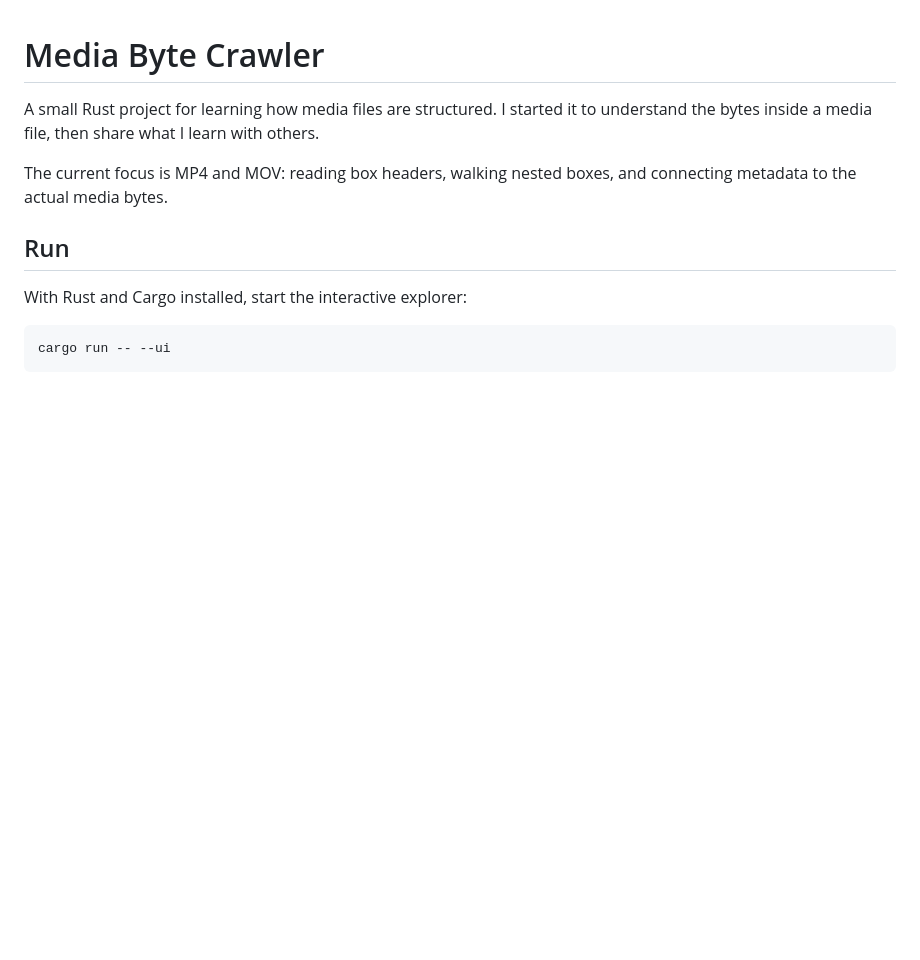
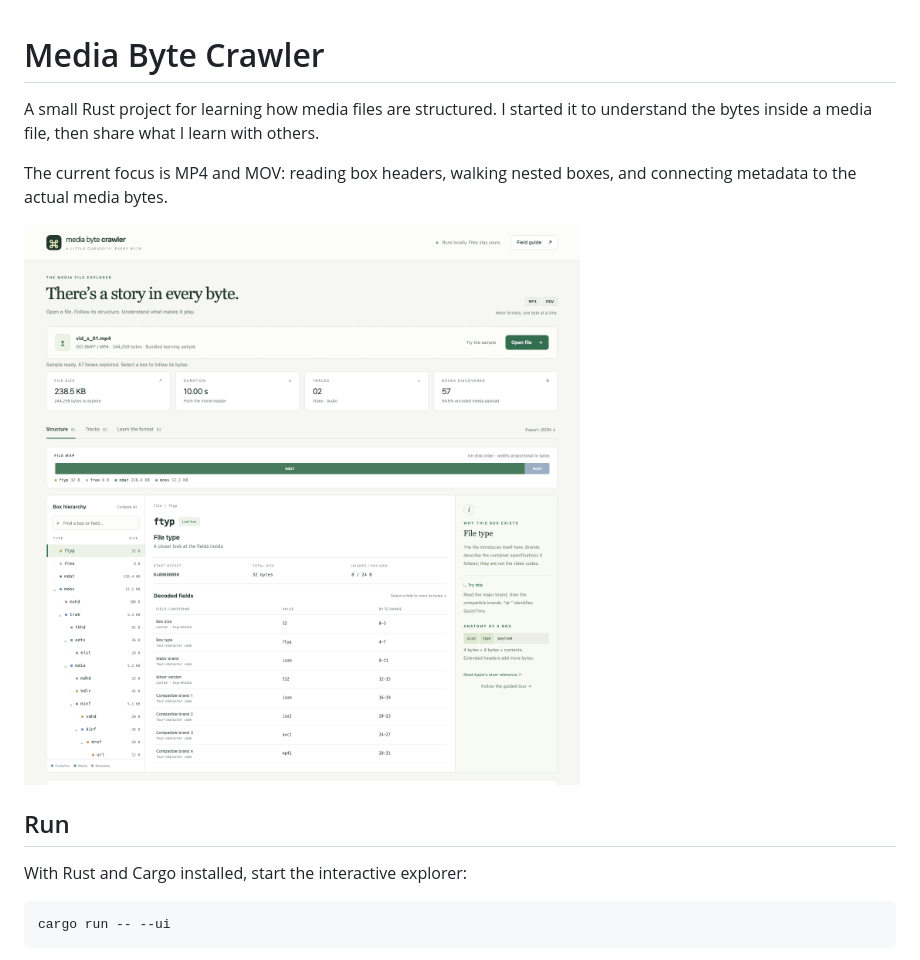
Before and after one commit to emdiple/media-byte-crawler, a Markdown page: README.md, the part around the change. Rendered like a GitHub page; pictures changed too: docs/images/media-byte-crawler.png (added); blank space fills up the shorter version.

Commit message:
Add screenshot to README

```diff
--- a/README.md
+++ b/README.md
@@ -3,6 +3,8 @@
 A small Rust project for learning how media files are structured. I started it to understand the bytes inside a media file, then share what I learn with others.
 
 The current focus is MP4 and MOV: reading box headers, walking nested boxes, and connecting metadata to the actual media bytes.
+
+![Media Byte Crawler exploring the bundled MP4 sample, with the file map, box hierarchy, and decoded fields.](docs/images/media-byte-crawler.png)
 
 ## Run
 
```
